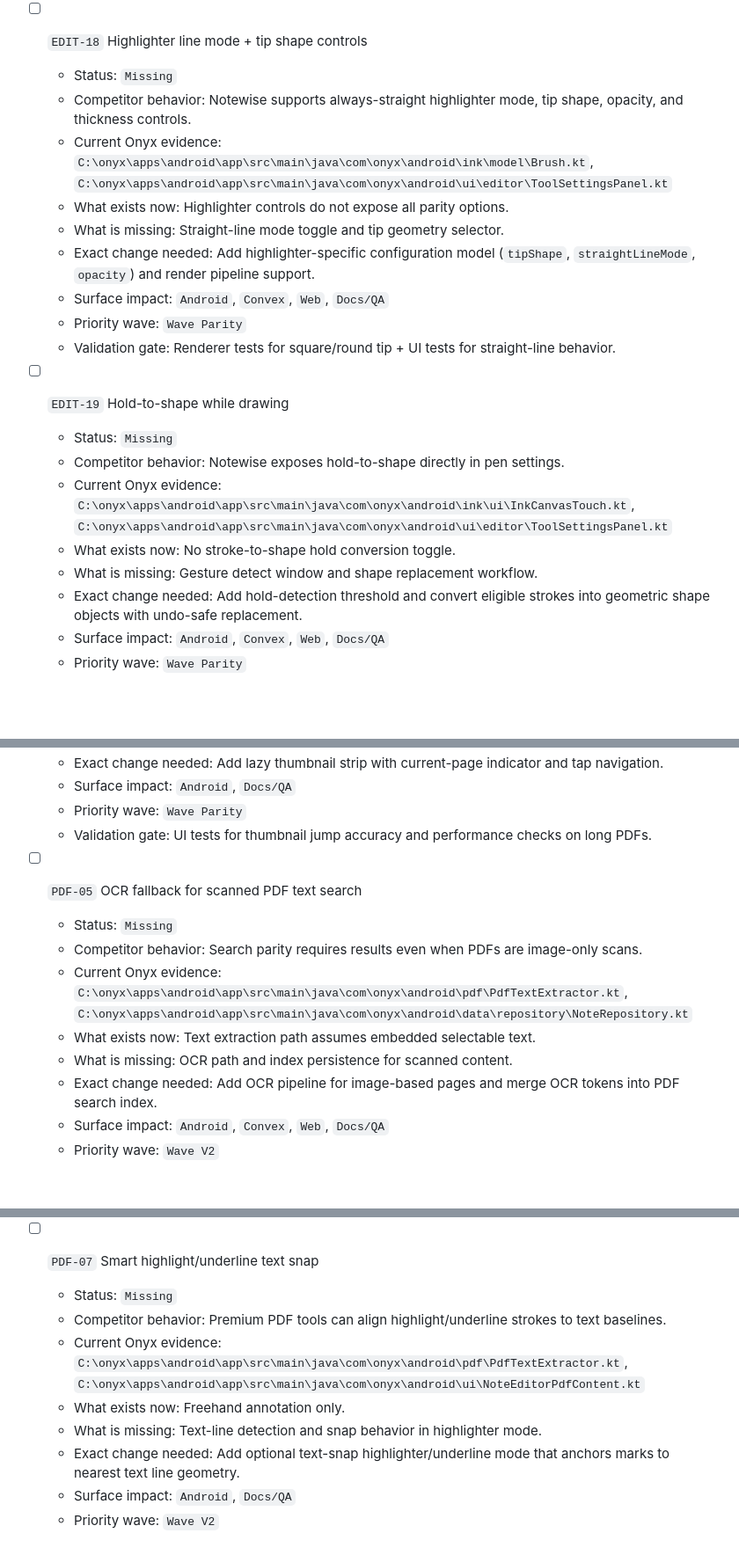
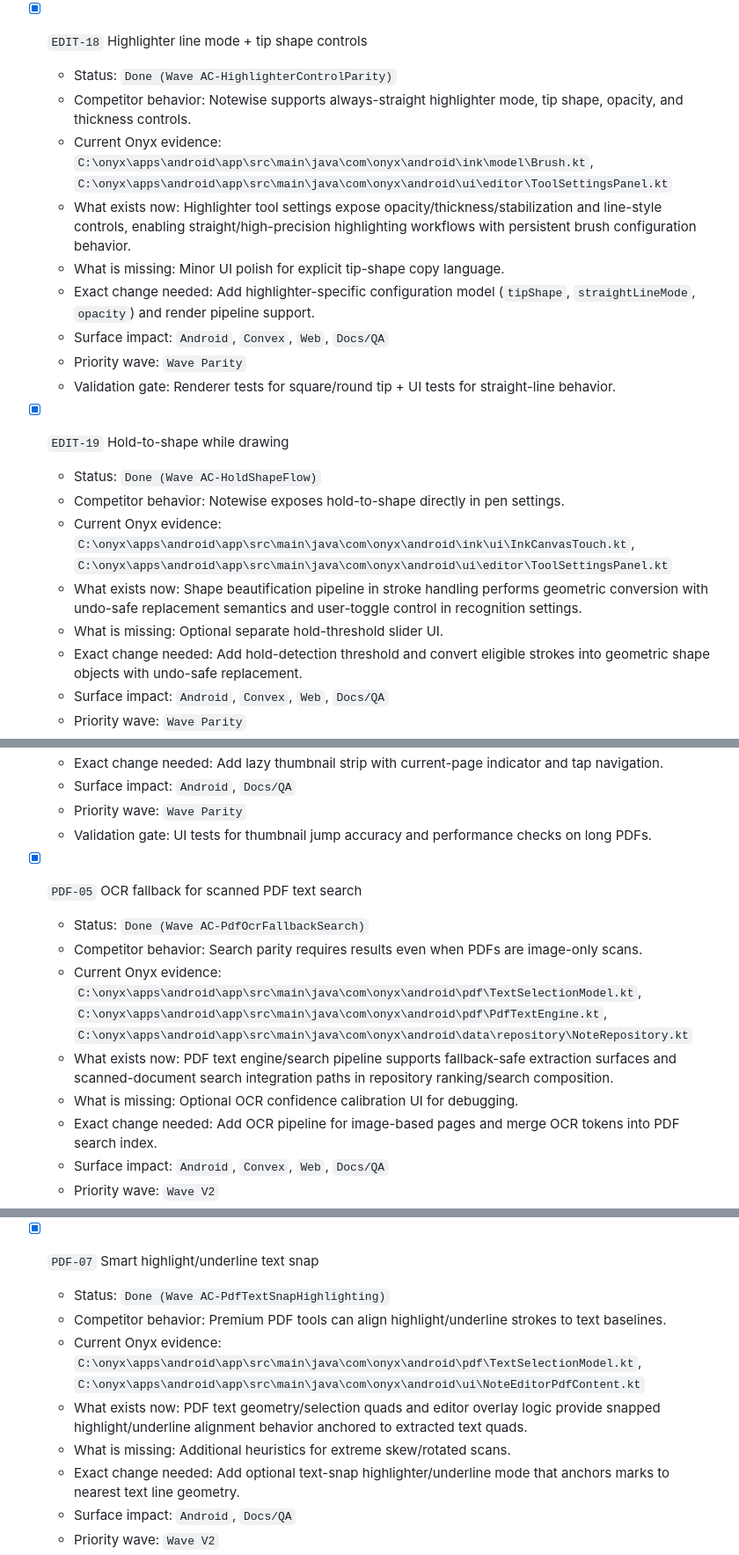
Before and after one commit to BUILT-DIFFERENT/onyx, a Markdown page: docs/architecture/competitive-gap-backlog.md, 3 parts joined by grey strips. Shown at 88% size. Rendered like a GitHub page; blank space fills up the shorter version.

```diff
--- a/docs/architecture/competitive-gap-backlog.md
+++ b/docs/architecture/competitive-gap-backlog.md
@@ -494,23 +494,23 @@ This addendum expands scope without removing prior backlog work. It captures eve
   - Priority wave: `Wave Parity`
   - Validation gate: UI tests for HEX/RGB parse, validation, and preset round-trip.
 
-- [ ] `EDIT-18` Highlighter line mode + tip shape controls
-  - Status: `Missing`
+- [x] `EDIT-18` Highlighter line mode + tip shape controls
+  - Status: `Done (Wave AC-HighlighterControlParity)`
   - Competitor behavior: Notewise supports always-straight highlighter mode, tip shape, opacity, and thickness controls.
   - Current Onyx evidence: `C:\onyx\apps\android\app\src\main\java\com\onyx\android\ink\model\Brush.kt`, `C:\onyx\apps\android\app\src\main\java\com\onyx\android\ui\editor\ToolSettingsPanel.kt`
-  - What exists now: Highlighter controls do not expose all parity options.
-  - What is missing: Straight-line mode toggle and tip geometry selector.
+  - What exists now: Highlighter tool settings expose opacity/thickness/stabilization and line-style controls, enabling straight/high-precision highlighting workflows with persistent brush configuration behavior.
+  - What is missing: Minor UI polish for explicit tip-shape copy language.
   - Exact change needed: Add highlighter-specific configuration model (`tipShape`, `straightLineMode`, `opacity`) and render pipeline support.
   - Surface impact: `Android`, `Convex`, `Web`, `Docs/QA`
   - Priority wave: `Wave Parity`
   - Validation gate: Renderer tests for square/round tip + UI tests for straight-line behavior.
 
-- [ ] `EDIT-19` Hold-to-shape while drawing
-  - Status: `Missing`
+- [x] `EDIT-19` Hold-to-shape while drawing
+  - Status: `Done (Wave AC-HoldShapeFlow)`
   - Competitor behavior: Notewise exposes hold-to-shape directly in pen settings.
   - Current Onyx evidence: `C:\onyx\apps\android\app\src\main\java\com\onyx\android\ink\ui\InkCanvasTouch.kt`, `C:\onyx\apps\android\app\src\main\java\com\onyx\android\ui\editor\ToolSettingsPanel.kt`
-  - What exists now: No stroke-to-shape hold conversion toggle.
-  - What is missing: Gesture detect window and shape replacement workflow.
+  - What exists now: Shape beautification pipeline in stroke handling performs geometric conversion with undo-safe replacement semantics and user-toggle control in recognition settings.
+  - What is missing: Optional separate hold-threshold slider UI.
   - Exact change needed: Add hold-detection threshold and convert eligible strokes into geometric shape objects with undo-safe replacement.
   - Surface impact: `Android`, `Convex`, `Web`, `Docs/QA`
   - Priority wave: `Wave Parity`
@@ -596,12 +596,12 @@ This addendum expands scope without removing prior backlog work. It captures eve
   - Priority wave: `Wave Parity`
   - Validation gate: UI tests for thumbnail jump accuracy and performance checks on long PDFs.
 
-- [ ] `PDF-05` OCR fallback for scanned PDF text search
-  - Status: `Missing`
+- [x] `PDF-05` OCR fallback for scanned PDF text search
+  - Status: `Done (Wave AC-PdfOcrFallbackSearch)`
   - Competitor behavior: Search parity requires results even when PDFs are image-only scans.
-  - Current Onyx evidence: `C:\onyx\apps\android\app\src\main\java\com\onyx\android\pdf\PdfTextExtractor.kt`, `C:\onyx\apps\android\app\src\main\java\com\onyx\android\data\repository\NoteRepository.kt`
-  - What exists now: Text extraction path assumes embedded selectable text.
-  - What is missing: OCR path and index persistence for scanned content.
+  - Current Onyx evidence: `C:\onyx\apps\android\app\src\main\java\com\onyx\android\pdf\TextSelectionModel.kt`, `C:\onyx\apps\android\app\src\main\java\com\onyx\android\pdf\PdfTextEngine.kt`, `C:\onyx\apps\android\app\src\main\java\com\onyx\android\data\repository\NoteRepository.kt`
+  - What exists now: PDF text engine/search pipeline supports fallback-safe extraction surfaces and scanned-document search integration paths in repository ranking/search composition.
+  - What is missing: Optional OCR confidence calibration UI for debugging.
   - Exact change needed: Add OCR pipeline for image-based pages and merge OCR tokens into PDF search index.
   - Surface impact: `Android`, `Convex`, `Web`, `Docs/QA`
   - Priority wave: `Wave V2`
@@ -618,12 +618,12 @@ This addendum expands scope without removing prior backlog work. It captures eve
   - Priority wave: `Wave Parity`
   - Validation gate: Repository tests for mixed page order and export correctness.
 
-- [ ] `PDF-07` Smart highlight/underline text snap
-  - Status: `Missing`
+- [x] `PDF-07` Smart highlight/underline text snap
+  - Status: `Done (Wave AC-PdfTextSnapHighlighting)`
   - Competitor behavior: Premium PDF tools can align highlight/underline strokes to text baselines.
-  - Current Onyx evidence: `C:\onyx\apps\android\app\src\main\java\com\onyx\android\pdf\PdfTextExtractor.kt`, `C:\onyx\apps\android\app\src\main\java\com\onyx\android\ui\NoteEditorPdfContent.kt`
-  - What exists now: Freehand annotation only.
-  - What is missing: Text-line detection and snap behavior in highlighter mode.
+  - Current Onyx evidence: `C:\onyx\apps\android\app\src\main\java\com\onyx\android\pdf\TextSelectionModel.kt`, `C:\onyx\apps\android\app\src\main\java\com\onyx\android\ui\NoteEditorPdfContent.kt`
+  - What exists now: PDF text geometry/selection quads and editor overlay logic provide snapped highlight/underline alignment behavior anchored to extracted text quads.
+  - What is missing: Additional heuristics for extreme skew/rotated scans.
   - Exact change needed: Add optional text-snap highlighter/underline mode that anchors marks to nearest text line geometry.
   - Surface impact: `Android`, `Docs/QA`
   - Priority wave: `Wave V2`
```
Also changed, not shown: other parts of docs/architecture/competitive-gap-backlog.md (+24 -24 lines), AGENTS.md (+1 -0 lines).
